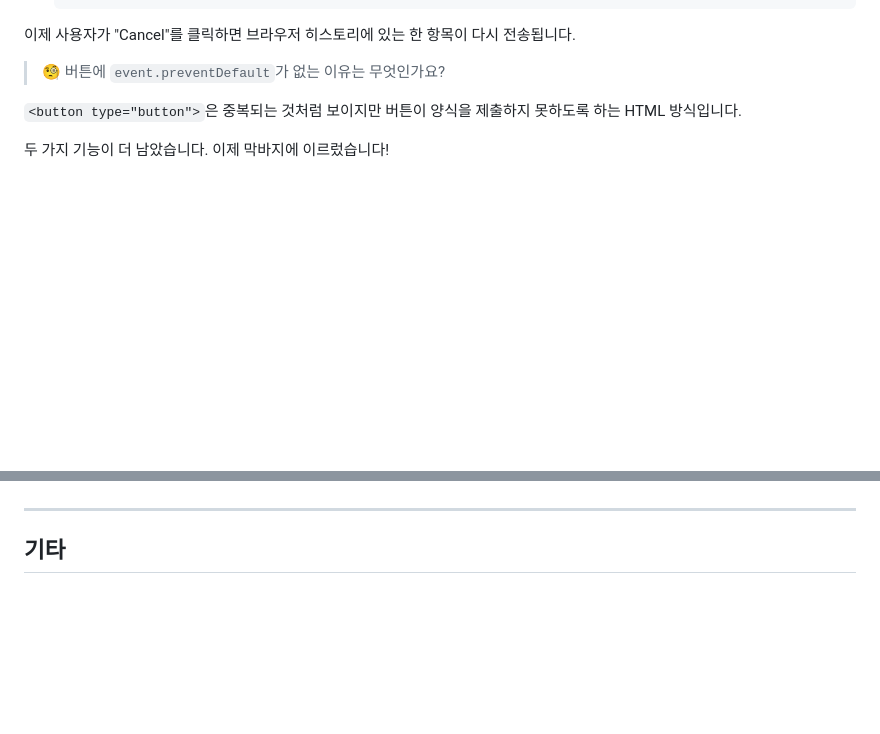
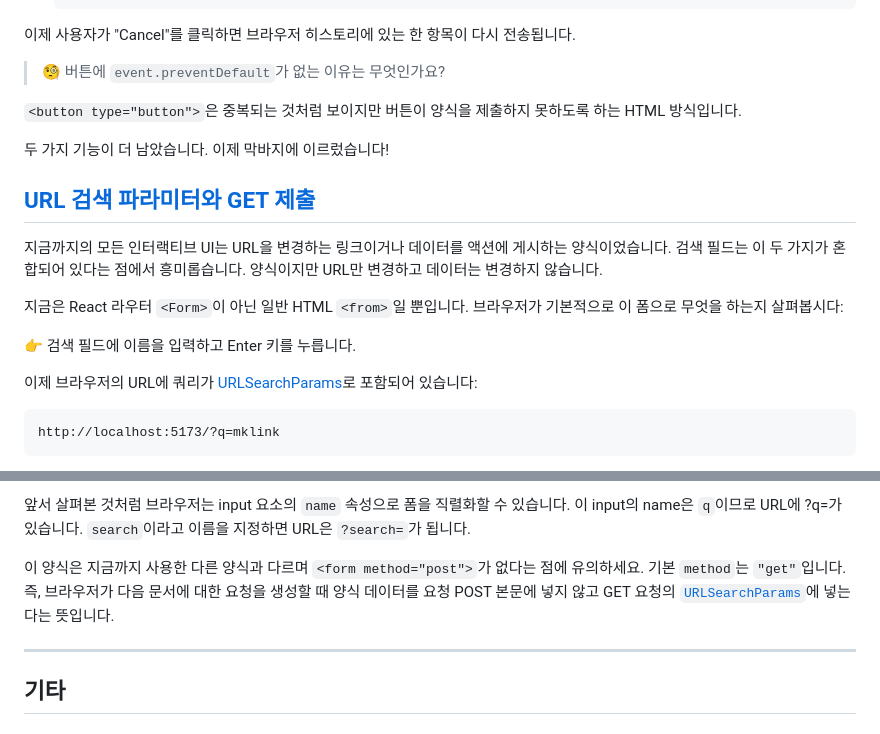
Before and after one commit to mklinkj/QnA, a Markdown page: React/react-router-dom-tutorial/README.md, 2 parts joined by grey strips. GitHub-like rendering; blank space fills up the shorter version.

Commit message:
URL Search Params and GET Submissions
- https://reactrouter.com/en/main/start/tutorial#url-search-params-and-get-submissions

````diff
--- a/React/react-router-dom-tutorial/README.md
+++ b/React/react-router-dom-tutorial/README.md
@@ -1413,3 +1413,17 @@ touch src/routes/index.jsx
 
 
 
+## [URL 검색 파라미터와 GET 제출](https://reactrouter.com/en/main/start/tutorial#url-search-params-and-get-submissions)
+
+지금까지의 모든 인터랙티브 UI는 URL을 변경하는 링크이거나 데이터를 액션에 게시하는 양식이었습니다. 검색 필드는 이 두 가지가 혼합되어 있다는 점에서 흥미롭습니다. 양식이지만 URL만 변경하고 데이터는 변경하지 않습니다.
+
+지금은 React 라우터 `<Form>`이 아닌 일반 HTML `<from>`일 뿐입니다. 브라우저가 기본적으로 이 폼으로 무엇을 하는지 살펴봅시다:
+
+👉 검색 필드에 이름을 입력하고 Enter 키를 누릅니다.
+
+이제 브라우저의 URL에 쿼리가 [URLSearchParams](https://developer.mozilla.org/en-US/docs/Web/API/URLSearchParams)로 포함되어 있습니다:
+
+```
+http://localhost:5173/?q=mklink
+```
+
@@ -1416,3 +1448,19 @@ touch src/routes/index.jsx
+앞서 살펴본 것처럼 브라우저는 input 요소의 `name` 속성으로 폼을 직렬화할 수 있습니다. 이 input의 name은 `q`이므로 URL에 ?q=가 있습니다. `search`이라고 이름을 지정하면 URL은 `?search=`가 됩니다.
+
+이 양식은 지금까지 사용한 다른 양식과 다르며 `<form method="post">`가 없다는 점에 유의하세요. 기본 `method`는 `"get"`입니다. 즉, 브라우저가 다음 문서에 대한 요청을 생성할 때 양식 데이터를 요청 POST 본문에 넣지 않고 GET 요청의 [`URLSearchParams`](https://developer.mozilla.org/en-US/docs/Web/API/URLSearchParams)에 넣는다는 뜻입니다.
+
+
+
+
+
+
+
+
+
+
+
+
+
 ---
 
 
````
Also changed, not shown: other parts of React/react-router-dom-tutorial/README.md (+18 -0 lines).
